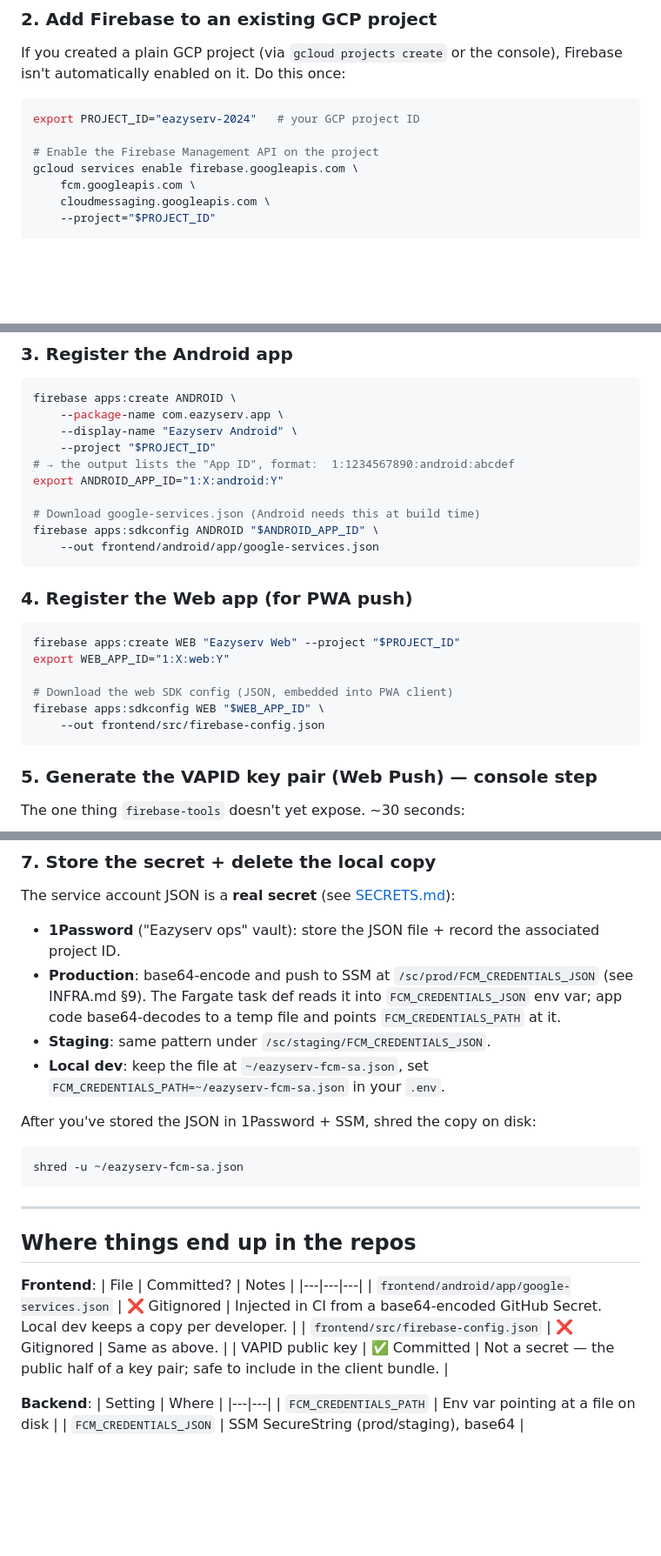
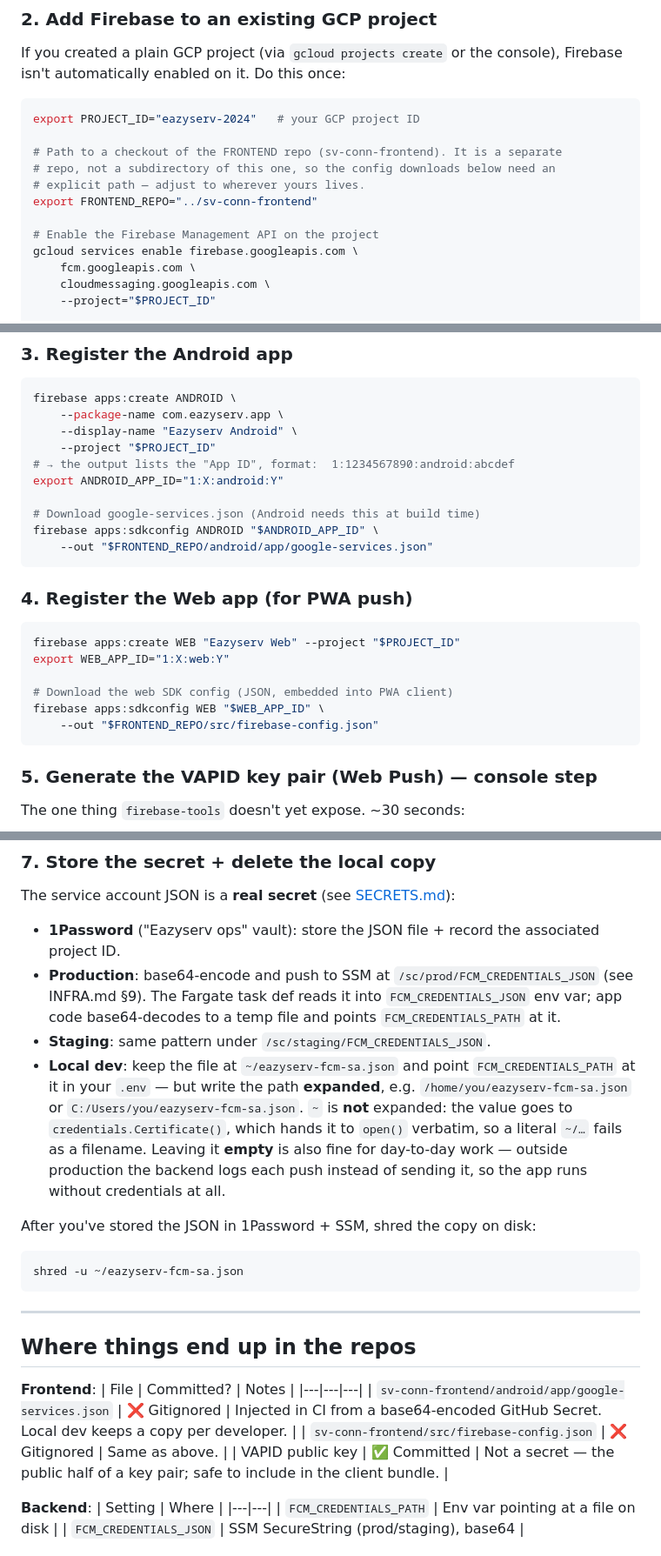
Before and after one commit to kalpai-assistant/sv-conn-backend, a Markdown page: FIREBASE.md, 3 parts joined by grey strips. Shown at 87% size. Rendered like a GitHub page; blank space fills up the shorter version.

Commit message:
docs(firebase): fix two instructions in the runbook that fail as written
Both surfaced while working through SVC-156, before anyone runs this for real.

1. Frontend config paths pointed at `frontend/android/app/…` and
   `frontend/src/…`. There is no `frontend/` directory — sv-conn-backend and
   sv-conn-frontend are separate repos. Run those `firebase apps:sdkconfig`
   commands from the backend as written and you get a stray `frontend/` folder
   containing a config file nowhere near the app, and an Android build that
   still reports "google-services.json not found". Introduced a $FRONTEND_REPO
   variable alongside $PROJECT_ID so the commands are copy-pasteable, and
   spelled the real repo name in the "where things end up" table.

2. Local dev told you to set FCM_CREDENTIALS_PATH=~/eazyserv-fcm-sa.json. The
   value reaches credentials.Certificate(), which passes it to open() verbatim
   — `~` is never expanded, so it fails as a literal filename. Said to write
   the path expanded, and noted that empty is a fine day-to-day setting now
   that the backend logs pushes instead of sending them outside production.

Docs only. The bundle ID in this runbook (com.eazyserv.app) is now correct
against the app itself — SVC-163 renamed the native projects to match.

Co-Authored-By: Claude Opus 5 <noreply@anthropic.com>

````diff
--- a/FIREBASE.md
+++ b/FIREBASE.md
@@ -72,6 +72,11 @@ Firebase isn't automatically enabled on it. Do this once:
 ```bash
 export PROJECT_ID="eazyserv-2024"   # your GCP project ID
 
+# Path to a checkout of the FRONTEND repo (sv-conn-frontend). It is a separate
+# repo, not a subdirectory of this one, so the config downloads below need an
+# explicit path — adjust to wherever yours lives.
+export FRONTEND_REPO="../sv-conn-frontend"
+
 # Enable the Firebase Management API on the project
 gcloud services enable firebase.googleapis.com \
     fcm.googleapis.com \
@@ -103,7 +108,7 @@ export ANDROID_APP_ID="1:X:android:Y"
 
 # Download google-services.json (Android needs this at build time)
 firebase apps:sdkconfig ANDROID "$ANDROID_APP_ID" \
-    --out frontend/android/app/google-services.json
+    --out "$FRONTEND_REPO/android/app/google-services.json"
 ```
 
 ### 4. Register the Web app (for PWA push)
@@ -114,7 +119,7 @@ export WEB_APP_ID="1:X:web:Y"
 
 # Download the web SDK config (JSON, embedded into PWA client)
 firebase apps:sdkconfig WEB "$WEB_APP_ID" \
-    --out frontend/src/firebase-config.json
+    --out "$FRONTEND_REPO/src/firebase-config.json"
 ```
 
 ### 5. Generate the VAPID key pair (Web Push) — **console step**
@@ -161,8 +166,14 @@ The service account JSON is a **real secret** (see [SECRETS.md](SECRETS.md)):
   reads it into `FCM_CREDENTIALS_JSON` env var; app code base64-decodes to
   a temp file and points `FCM_CREDENTIALS_PATH` at it.
 - **Staging**: same pattern under `/sc/staging/FCM_CREDENTIALS_JSON`.
-- **Local dev**: keep the file at `~/eazyserv-fcm-sa.json`, set
-  `FCM_CREDENTIALS_PATH=~/eazyserv-fcm-sa.json` in your `.env`.
+- **Local dev**: keep the file at `~/eazyserv-fcm-sa.json` and point
+  `FCM_CREDENTIALS_PATH` at it in your `.env` — but write the path **expanded**,
+  e.g. `/home/you/eazyserv-fcm-sa.json` or `C:/Users/you/eazyserv-fcm-sa.json`.
+  `~` is **not** expanded: the value goes to `credentials.Certificate()`, which
+  hands it to `open()` verbatim, so a literal `~/…` fails as a filename.
+  Leaving it **empty** is also fine for day-to-day work — outside production the
+  backend logs each push instead of sending it, so the app runs without
+  credentials at all.
 
 After you've stored the JSON in 1Password + SSM, shred the copy on disk:
 
@@ -177,8 +188,8 @@ shred -u ~/eazyserv-fcm-sa.json
 **Frontend**:
 | File | Committed? | Notes |
 |---|---|---|
-| `frontend/android/app/google-services.json` | ❌ Gitignored | Injected in CI from a base64-encoded GitHub Secret. Local dev keeps a copy per developer. |
-| `frontend/src/firebase-config.json` | ❌ Gitignored | Same as above. |
+| `sv-conn-frontend/android/app/google-services.json` | ❌ Gitignored | Injected in CI from a base64-encoded GitHub Secret. Local dev keeps a copy per developer. |
+| `sv-conn-frontend/src/firebase-config.json` | ❌ Gitignored | Same as above. |
 | VAPID public key | ✅ Committed | Not a secret — the public half of a key pair; safe to include in the client bundle. |
 
 **Backend**:
````
